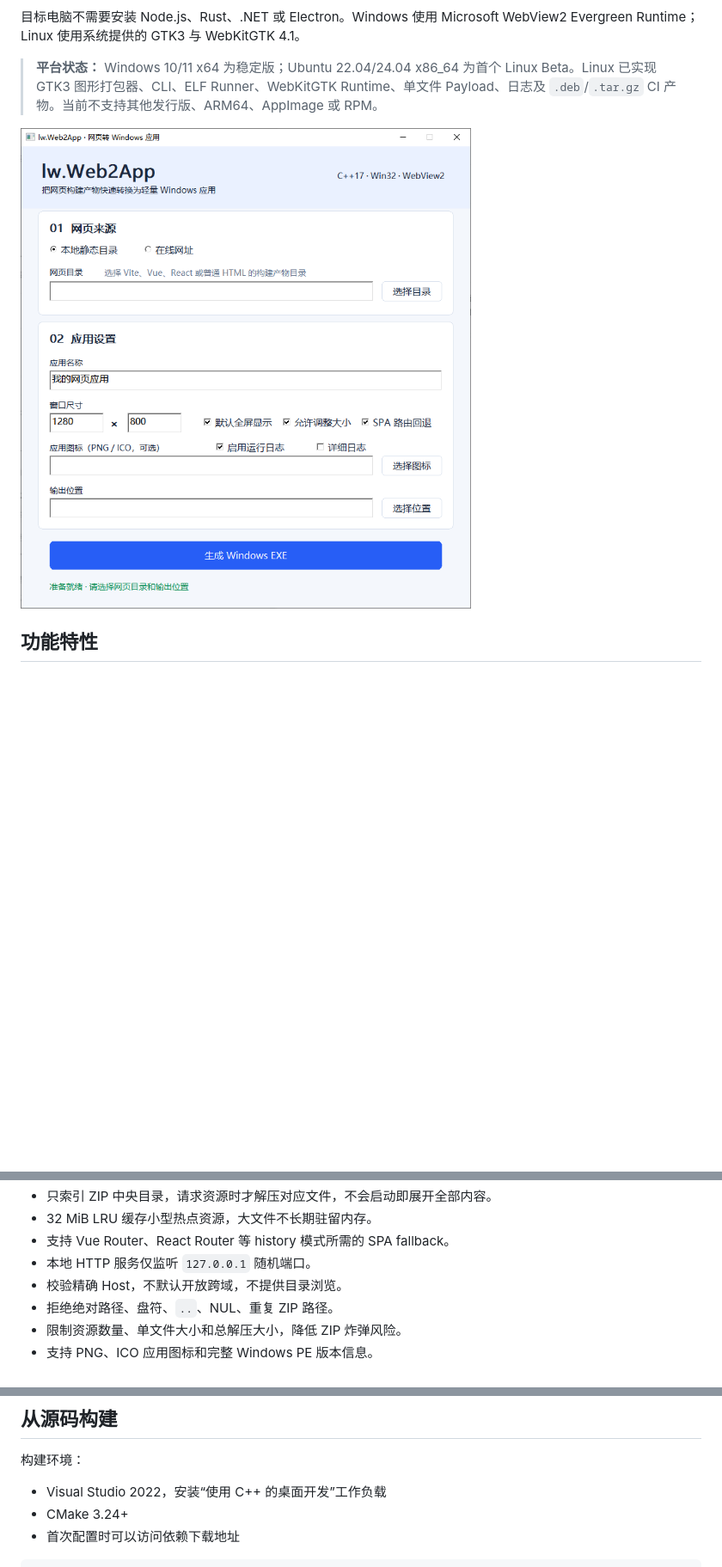
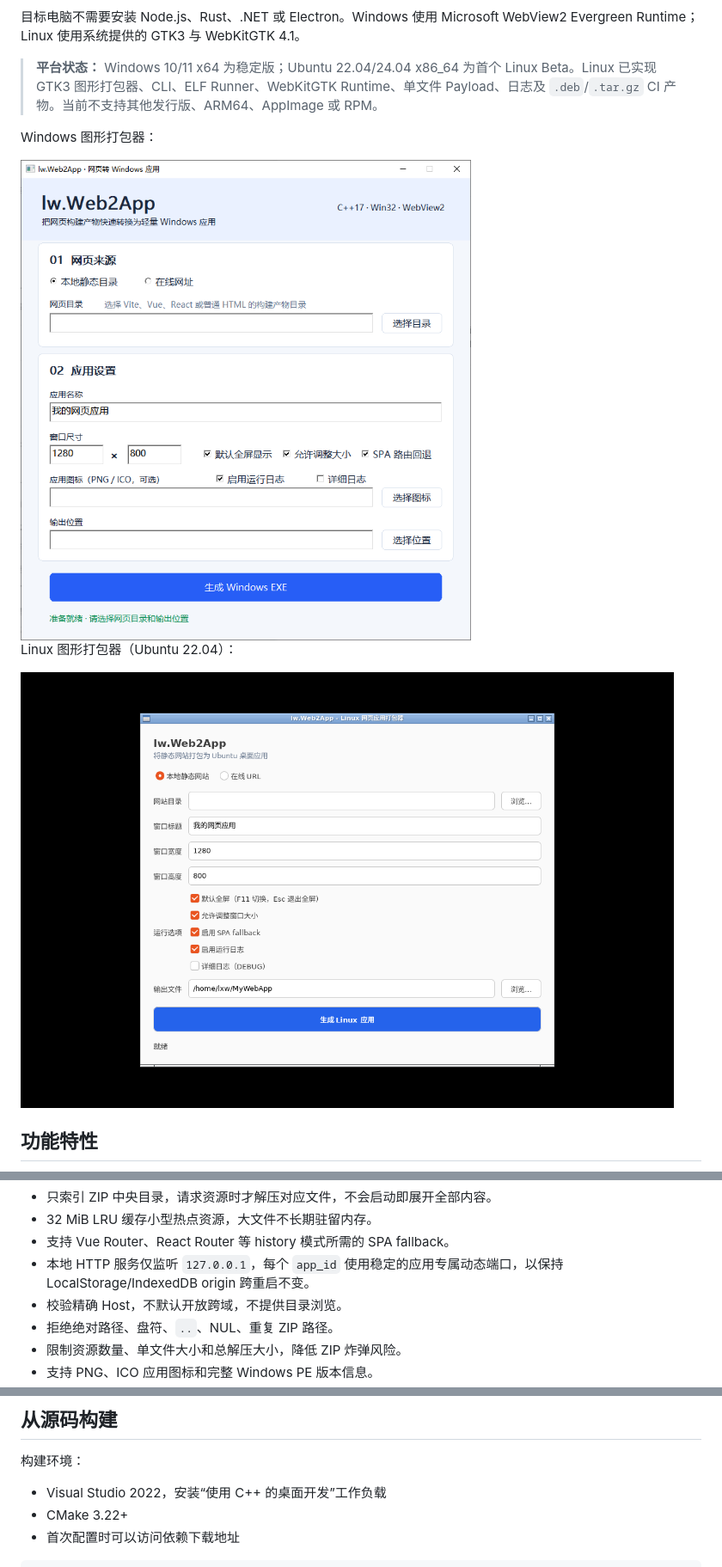
Before and after one commit to lxw112190/lw.Web2App, a Markdown page: README.md, 3 parts joined by grey strips. Shown: that part at 86% size. Drawn GitHub-style; pictures changed too: docs/assets/lw.Web2App-linux.png (added); blank space fills up the shorter version.

````diff
--- a/README.md
+++ b/README.md
@@ -8,7 +8,13 @@
 
 > **平台状态：** Windows 10/11 x64 为稳定版；Ubuntu 22.04/24.04 x86_64 为首个 Linux Beta。Linux 已实现 GTK3 图形打包器、CLI、ELF Runner、WebKitGTK Runtime、单文件 Payload、日志及 `.deb`/`.tar.gz` CI 产物。当前不支持其他发行版、ARM64、AppImage 或 RPM。
 
-<img src="docs/assets/lw.Web2App.png" alt="lw.Web2App Windows 图形界面" width="760">
+Windows 图形打包器：
+
+<img src="docs/assets/lw.Web2App.png" alt="lw.Web2App Windows 图形打包器" width="760">
+
+Linux 图形打包器（Ubuntu 22.04）：
+
+<img src="docs/assets/lw.Web2App-linux.png" alt="lw.Web2App Linux 图形打包器" width="760">
 
 ## 功能特性
 
@@ -24,7 +30,7 @@
 - 只索引 ZIP 中央目录，请求资源时才解压对应文件，不会启动即展开全部内容。
 - 32 MiB LRU 缓存小型热点资源，大文件不长期驻留内存。
 - 支持 Vue Router、React Router 等 history 模式所需的 SPA fallback。
-- 本地 HTTP 服务仅监听 `127.0.0.1` 随机端口。
+- 本地 HTTP 服务仅监听 `127.0.0.1`，每个 `app_id` 使用稳定的应用专属动态端口，以保持 LocalStorage/IndexedDB origin 跨重启不变。
 - 校验精确 Host，不默认开放跨域，不提供目录浏览。
 - 拒绝绝对路径、盘符、`..`、NUL、重复 ZIP 路径。
 - 限制资源数量、单文件大小和总解压大小，降低 ZIP 炸弹风险。
@@ -144,7 +150,7 @@ Linux Artifact 额外包含 lw.Web2App 的 `.deb`、便携 `.tar.gz`、生成的
 构建环境：
 
 - Visual Studio 2022，安装“使用 C++ 的桌面开发”工作负载
-- CMake 3.24+
+- CMake 3.22+
 - 首次配置时可以访问依赖下载地址
 
 ```powershell
````
Also changed, not shown: other parts of README.md (+4 -4 lines), README_EN.md (+12 -6 lines), 8 other files.
